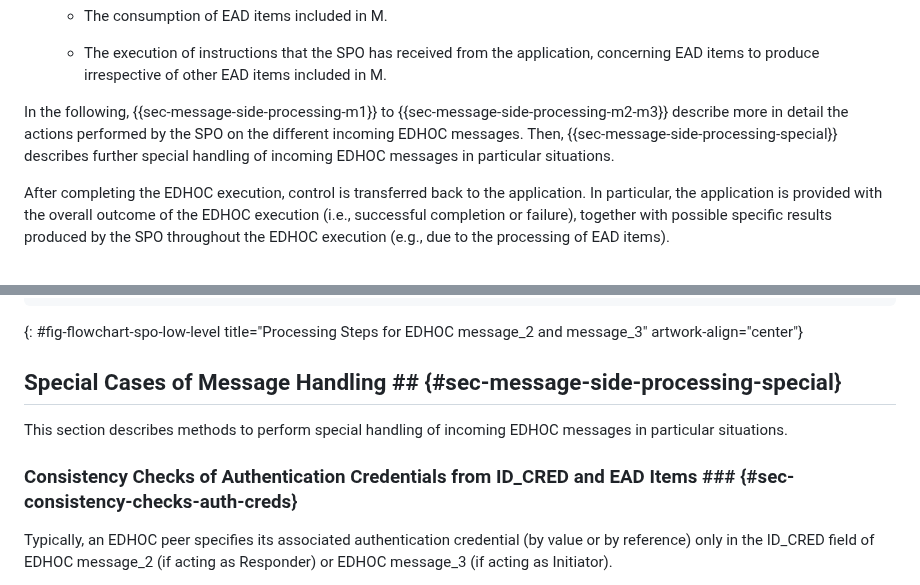
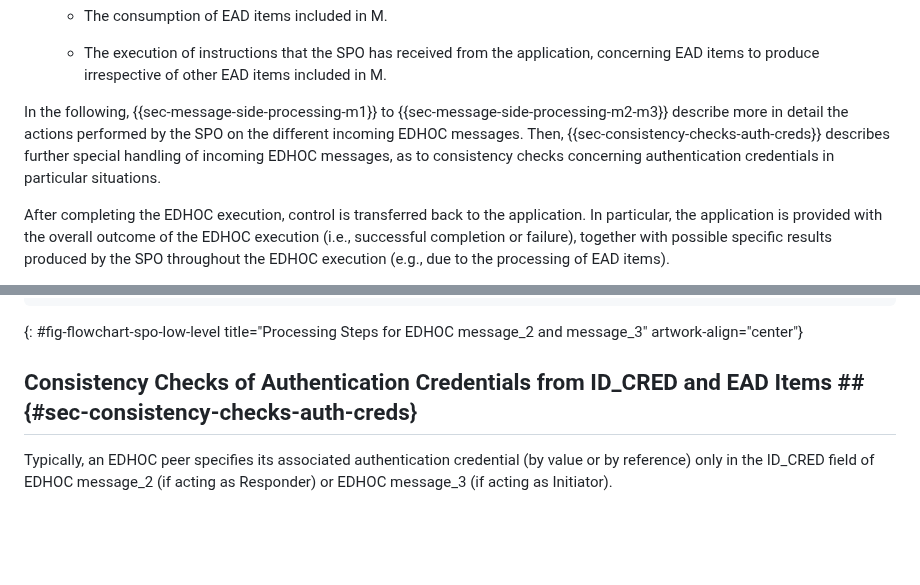
Before and after one commit to lake-wg/edhoc-impl-cons, a Markdown page: draft-ietf-lake-edhoc-impl-cons.md, 2 parts joined by grey strips. Rendered like a GitHub page; blank space fills up the shorter version.

Commit message:
Simplified ToC

```diff
--- a/draft-ietf-lake-edhoc-impl-cons.md
+++ b/draft-ietf-lake-edhoc-impl-cons.md
@@ -442,7 +442,7 @@ The SPO performs the following tasks on an incoming EDHOC message M:
 
    * The execution of instructions that the SPO has received from the application, concerning EAD items to produce irrespective of other EAD items included in M.
 
-In the following, {{sec-message-side-processing-m1}} to {{sec-message-side-processing-m2-m3}} describe more in detail the actions performed by the SPO on the different incoming EDHOC messages. Then, {{sec-message-side-processing-special}} describes further special handling of incoming EDHOC messages in particular situations.
+In the following, {{sec-message-side-processing-m1}} to {{sec-message-side-processing-m2-m3}} describe more in detail the actions performed by the SPO on the different incoming EDHOC messages. Then, {{sec-consistency-checks-auth-creds}} describes further special handling of incoming EDHOC messages, as to consistency checks concerning authentication credentials in particular situations.
 
 After completing the EDHOC execution, control is transferred back to the application. In particular, the application is provided with the overall outcome of the EDHOC execution (i.e., successful completion or failure), together with possible specific results produced by the SPO throughout the EDHOC execution (e.g., due to the processing of EAD items).
 
@@ -759,11 +759,7 @@ The flowchart in {{fig-flowchart-spo-low-level}} shows the different steps taken
 ~~~~~~~~~~~
 {: #fig-flowchart-spo-low-level title="Processing Steps for EDHOC message_2 and message_3" artwork-align="center"}
 
-## Special Cases of Message Handling ## {#sec-message-side-processing-special}
-
-This section describes methods to perform special handling of incoming EDHOC messages in particular situations.
-
-### Consistency Checks of Authentication Credentials from ID\_CRED and EAD Items ### {#sec-consistency-checks-auth-creds}
+## Consistency Checks of Authentication Credentials from ID\_CRED and EAD Items ## {#sec-consistency-checks-auth-creds}
 
 Typically, an EDHOC peer specifies its associated authentication credential (by value or by reference) only in the ID_CRED field of EDHOC message_2 (if acting as Responder) or EDHOC message_3 (if acting as Initiator).
 
```
